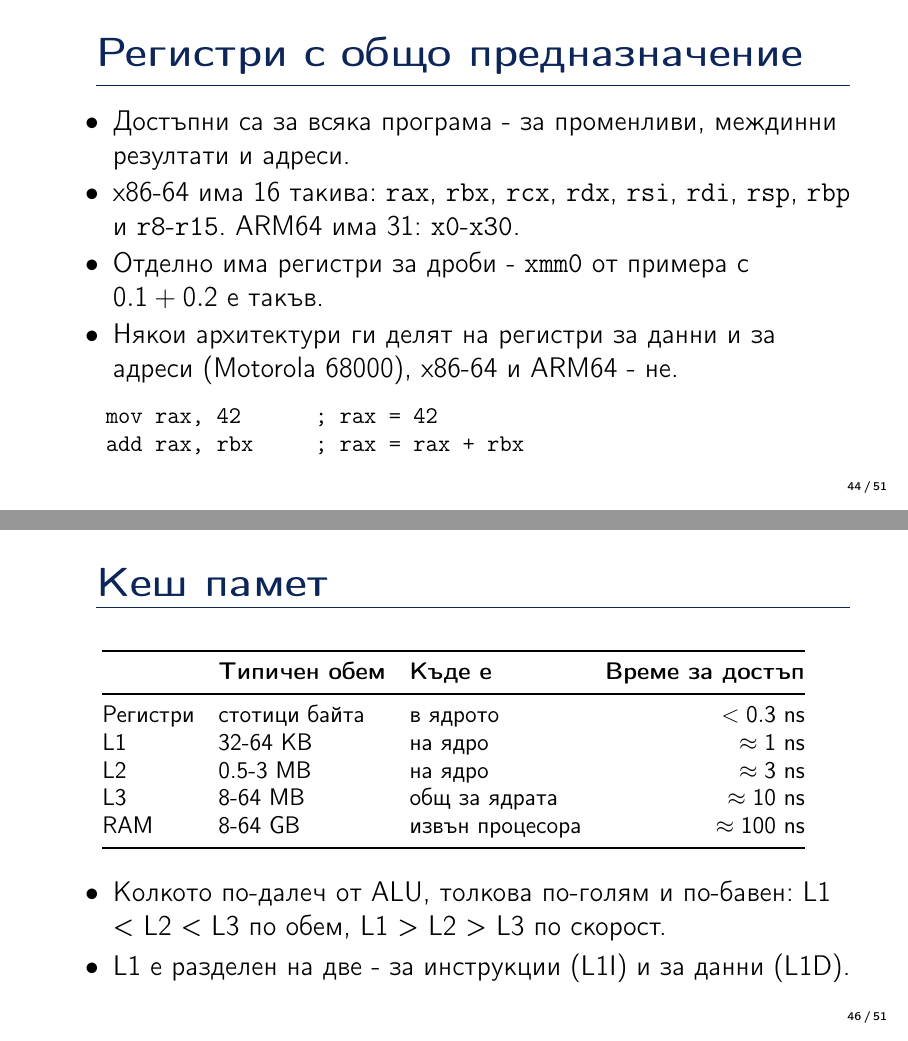
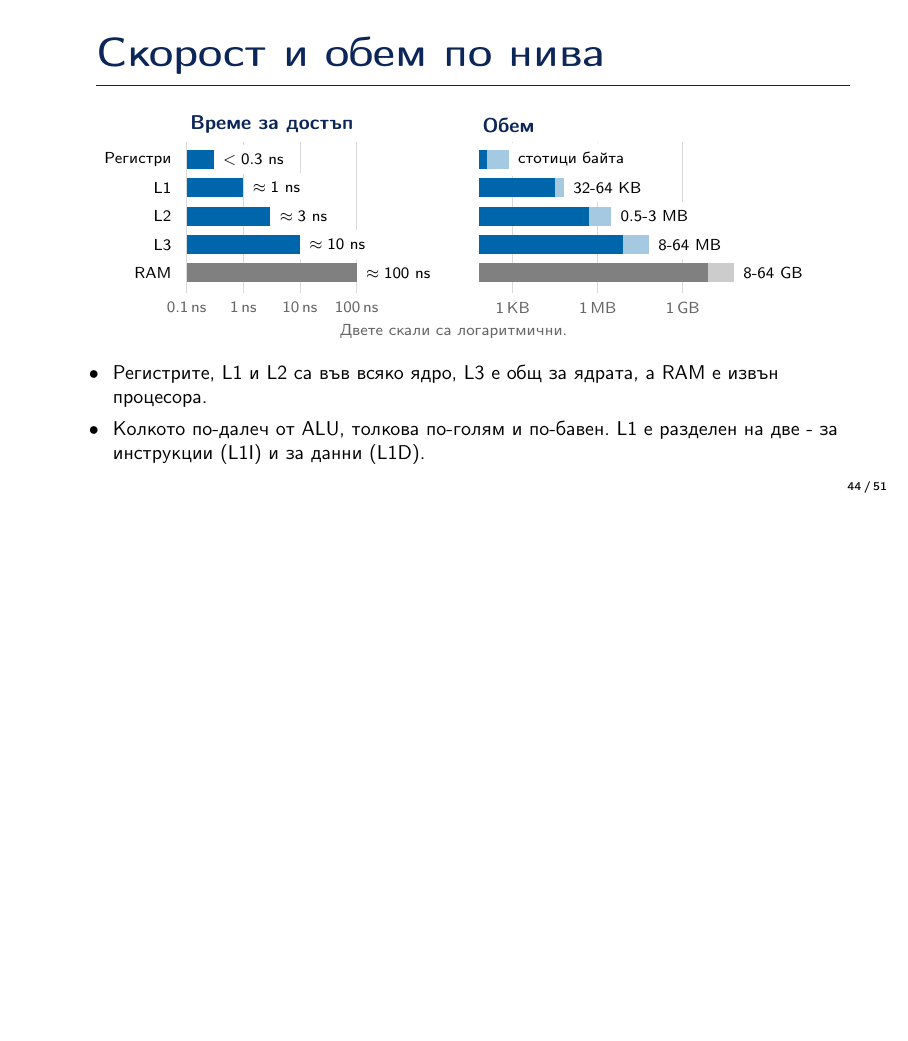
Before and after one commit to os-tues/os-tues-2026-2027-11a, LaTeX slides (theory/01-review-data-representation-and-hardware/src/01-review-data-representation-and-hardware__presentation.tex): pages 48 and 50 of 55 before the commit and page 48 of 55 after it, the two joined at a grey line, the shorter picture padded with empty space. Compiled offline with pdfLaTeX.

Commit message:
docs(01-review-data-representation-and-hardware): chart the cache levels
The cache table is now two bar charts on log scales, access time and
size per level from the registers to RAM, with RAM in grey for
comparison and each size shown as a range. Where each level sits moved
to the notes under the charts. The diagram's "Извличане и декодиране"
is now the control unit (CU), as the slide after it calls it, the
endianness reminder is a statement instead of a question, and the
reading slide is now "За вкъщи".

```diff
--- a/theory/01-review-data-representation-and-hardware/src/01-review-data-representation-and-hardware__presentation.tex
+++ b/theory/01-review-data-representation-and-hardware/src/01-review-data-representation-and-hardware__presentation.tex
@@ -852,6 +852,73 @@ sete    al         ; al = 0
       самия процесор, по 64 бита на x86-64.
     \item \textbf{Кешът} пази копие на последно използваните данни от RAM, за
       да не се чака паметта всеки път.
+  \end{itemize}
+\end{frame}
+
+% Access time and size of each level as two bar charts on log scales, one row
+% per level. A size is a range of typical values, so its bar is solid up to the
+% smaller one and pale up to the larger. RAM is in grey, for comparison. Where
+% each level sits is in the notes under the charts.
+\colorlet{level-bar}{tuesblue}
+\colorlet{level-pale}{tuesblue!35}
+\colorlet{ram-bar}{black!50}
+\colorlet{ram-pale}{black!20}
+\begin{frame}{Скорост и обем по нива}
+  \begin{center}
+  \begin{tikzpicture}[baseline=0pt, font=\scriptsize]
+    \node[anchor=south west, font=\footnotesize\bfseries, text=tuesnavy]
+      at (1.6,0.3) {Време за достъп};
+    \foreach \ns in {0.1, 1, 10, 100} {
+      \pgfmathsetmacro\x{1.7 + (log10(\ns) + 1) * 1.0}
+      \draw[black!15] (\x,0.3) -- (\x,-2.35);
+      \node[below, text=black!60] at (\x,-2.35) {\ns\,ns};
+    }
+    \foreach \level/\ns/\lbl/\kind [count=\i from 0] in {
+        Регистри/0.3/{$< 0.3$ ns}/level,
+        L1/1/{$\approx 1$ ns}/level,
+        L2/3/{$\approx 3$ ns}/level,
+        L3/10/{$\approx 10$ ns}/level,
+        RAM/100/{$\approx 100$ ns}/ram} {
+      \pgfmathsetmacro\y{-\i * 0.5}
+      \pgfmathsetmacro\x{1.7 + (log10(\ns) + 1) * 1.0}
+      \node[anchor=east] at (1.6,\y) {\level};
+      \fill[\kind-bar] (1.7,\y-0.17) rectangle (\x,\y+0.17);
+      \node[anchor=west, fill=white] at (\x,\y) {\lbl};
+    }
+  \end{tikzpicture}%
+  \hspace{0.6cm}%
+  \seg
+  \begin{tikzpicture}[baseline=0pt, font=\scriptsize]
+    \node[anchor=south west, font=\footnotesize\bfseries, text=tuesnavy]
+      at (-0.1,0.3) {Обем};
+    \foreach \e/\unit in {10/KB, 20/MB, 30/GB} {
+      \pgfmathsetmacro\x{(\e - 6) * 0.15}
+      \draw[black!15] (\x,0.3) -- (\x,-2.35);
+      \node[below, text=black!60] at (\x,-2.35) {1\,\unit};
+    }
+    % Sizes as powers of two: 2^15 B = 32 KB, 2^21.58 B = 3 MB, and so on.
+    \foreach \lo/\hi/\lbl/\kind [count=\i from 0] in {
+        7/9.5/{стотици байта}/level,
+        15/16/{32-64 KB}/level,
+        19/21.58/{0.5-3 MB}/level,
+        23/26/{8-64 MB}/level,
+        33/36/{8-64 GB}/ram} {
+      \pgfmathsetmacro\y{-\i * 0.5}
+      \pgfmathsetmacro\xlo{(\lo - 6) * 0.15}
+      \pgfmathsetmacro\xhi{(\hi - 6) * 0.15}
+      \fill[\kind-pale] (0,\y-0.17) rectangle (\xhi,\y+0.17);
+      \fill[\kind-bar] (0,\y-0.17) rectangle (\xlo,\y+0.17);
+      \node[anchor=west, fill=white] at (\xhi,\y) {\lbl};
+    }
+  \end{tikzpicture}\\
+  {\scriptsize\color{black!60} Двете скали са логаритмични.}
+  \end{center}
+  \footnotesize
+  \begin{itemize}
+    \item Регистрите, L1 и L2 са във всяко ядро, L3 е общ за ядрата, а RAM е
+      извън процесора.
+    \item Колкото по-далеч от ALU, толкова по-голям и по-бавен. L1 е разделен
+      на две - за инструкции (L1I) и за данни (L1D).
   \end{itemize}
 \end{frame}
 
@@ -886,28 +953,6 @@ sete    al         ; al = 0
         \texttt{cs}.}
     \item Програмата ги променя само косвено - с преходи и сравнения, а
       прекъсванията и режима - само ядрото.
-  \end{itemize}
-\end{frame}
-
-\begin{frame}{Кеш памет}
-  \begin{center}
-    \small
-    \begin{tabular}{@{}lllr@{}}
-      \toprule
-      & \textbf{Типичен обем} & \textbf{Къде е} & \textbf{Време за достъп} \\
-      \midrule
-      \seg Регистри & стотици байта & в ядрото & $< 0.3$ ns \\
-      \seg L1 & 32-64 KB & на ядро & $\approx 1$ ns \\
-      \seg L2 & 0.5-3 MB & на ядро & $\approx 3$ ns \\
-      \seg L3 & 8-64 MB & общ за ядрата & $\approx 10$ ns \\
-      \seg RAM & 8-64 GB & извън процесора & $\approx 100$ ns \\
-      \bottomrule
-    \end{tabular}
-  \end{center}
-  \begin{itemize}
-    \item Колкото по-далеч от ALU, толкова по-голям и по-бавен: L1 < L2 < L3
-      по обем, L1 > L2 > L3 по скорост.
-    \item L1 е разделен на две - за инструкции (L1I) и за данни (L1D).
   \end{itemize}
 \end{frame}
 
```
Also changed, not shown: theory/01-review-data-representation-and-hardware/01-review-data-representation-and-hardware__presentation-segmented.pdf, theory/01-review-data-representation-and-hardware/01-review-data-representation-and-hardware__presentation.pdf, theory/01-review-data-representation-and-hardware/src/01-review-data-representation-and-hardware__presentation.tex (10 more changed lines).
